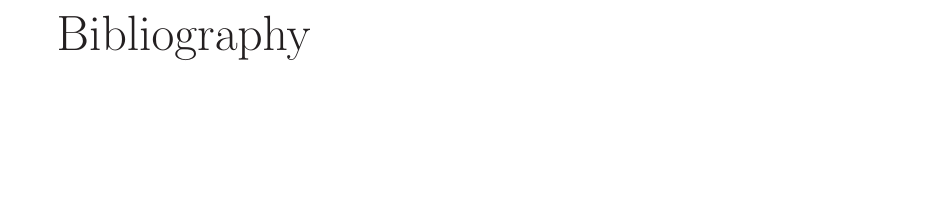
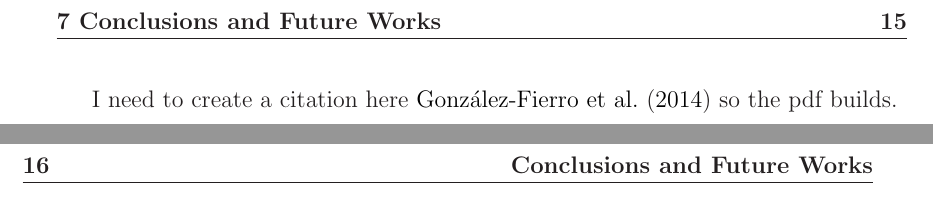
Before and after one commit to miguelgfierro/codebase, a LaTeX thesis (latex/thesis/phd_miguelgfierro.tex): part of page 35 of 35 before the commit and two parts of pages 35 and 36 of 37 after it, the two joined at a grey line, cut at the place of the change, the shorter picture padded with empty space. Compiled offline with LaTeX, dvips and Ghostscript.

Commit message:
it works

```diff
--- a/latex/thesis/phd_miguelgfierro.tex
+++ b/latex/thesis/phd_miguelgfierro.tex
@@ -158,6 +158,9 @@ Na-na-ya-kka-ra}
 % Bibliografía
 %------------------------------------------
 
+%REMOVE THIS!!!
+I need to create a citation here \cite{gonzalez-fierro2014full} so the pdf builds.
+
 %\addcontentsline{toc}{chapter}{Bibliography}
 \bibliography{ref}
 %\bibliographystyle{apacite}
```
